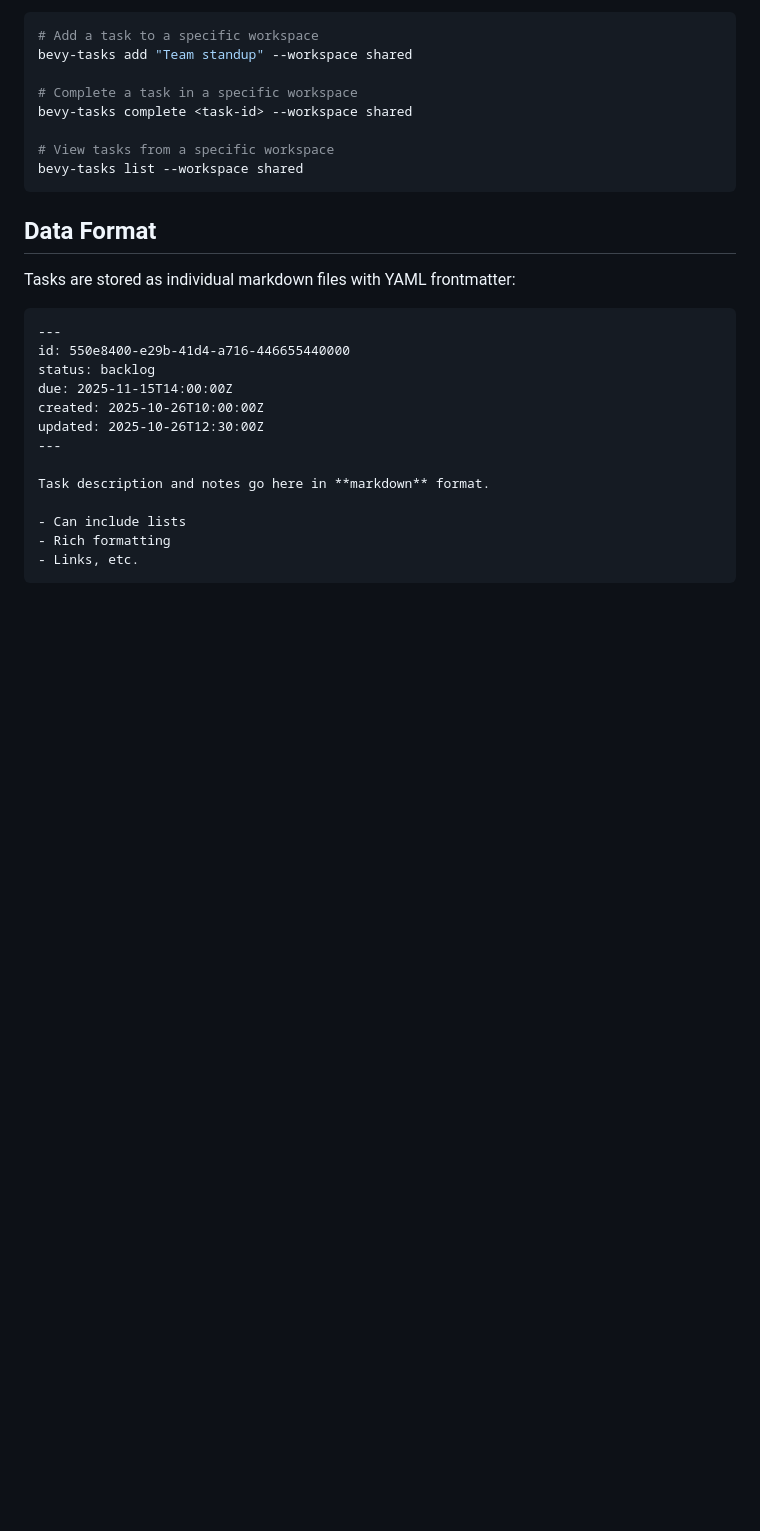
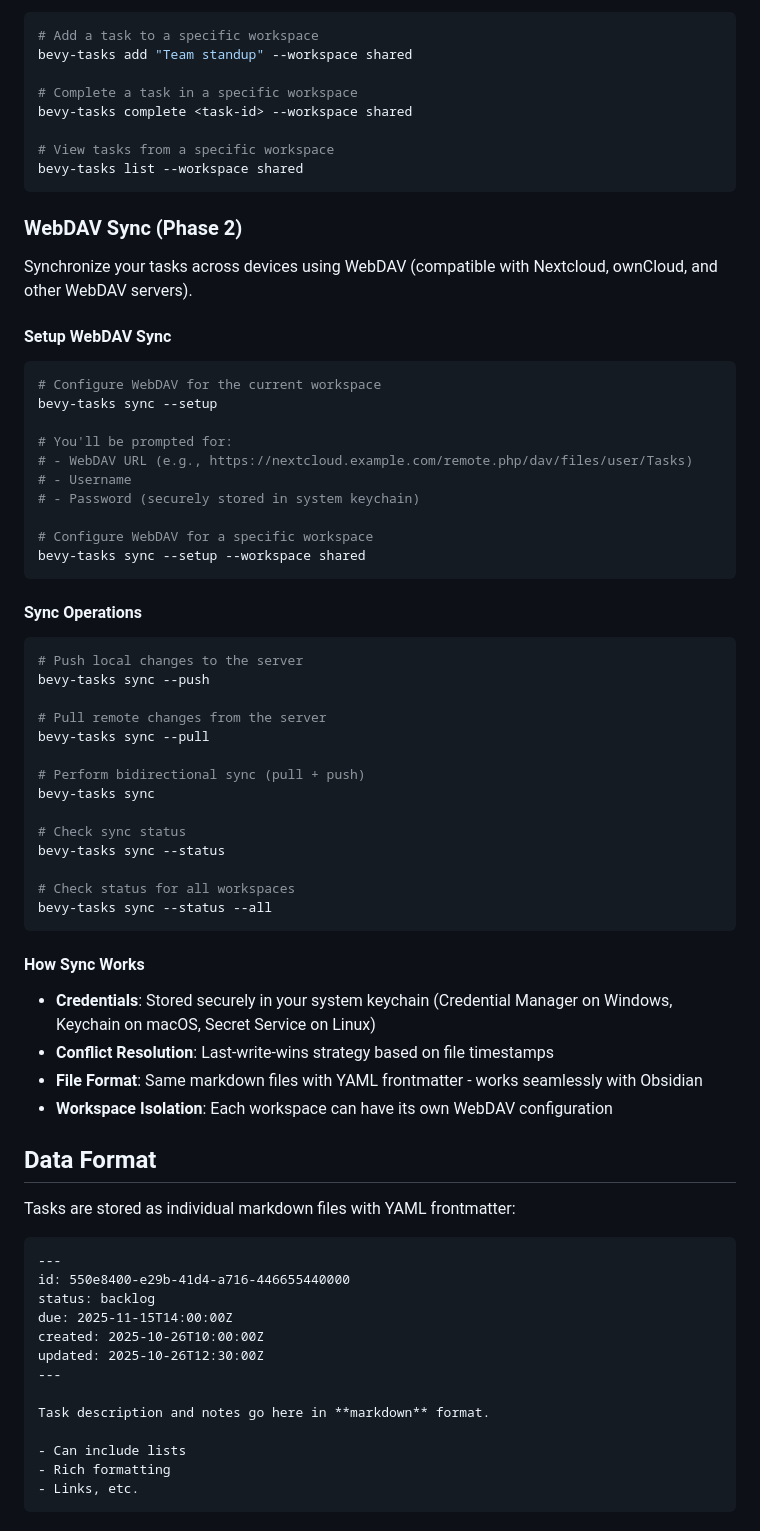
Before and after one commit to SteelDynamite/bevy-tasks, a Markdown page: README.md, the part around one of its changes. GitHub-like rendering; blank space fills up the shorter version.

````diff
--- a/README.md
+++ b/README.md
@@ -158,6 +177,51 @@ bevy-tasks complete <task-id> --workspace shared
 bevy-tasks list --workspace shared
 ```
 
+### WebDAV Sync (Phase 2)
+
+Synchronize your tasks across devices using WebDAV (compatible with Nextcloud, ownCloud, and other WebDAV servers).
+
+#### Setup WebDAV Sync
+
+```bash
+# Configure WebDAV for the current workspace
+bevy-tasks sync --setup
+
+# You'll be prompted for:
+# - WebDAV URL (e.g., https://nextcloud.example.com/remote.php/dav/files/user/Tasks)
+# - Username
+# - Password (securely stored in system keychain)
+
+# Configure WebDAV for a specific workspace
+bevy-tasks sync --setup --workspace shared
+```
+
+#### Sync Operations
+
+```bash
+# Push local changes to the server
+bevy-tasks sync --push
+
+# Pull remote changes from the server
+bevy-tasks sync --pull
+
+# Perform bidirectional sync (pull + push)
+bevy-tasks sync
+
+# Check sync status
+bevy-tasks sync --status
+
+# Check status for all workspaces
+bevy-tasks sync --status --all
+```
+
+#### How Sync Works
+
+- **Credentials**: Stored securely in your system keychain (Credential Manager on Windows, Keychain on macOS, Secret Service on Linux)
+- **Conflict Resolution**: Last-write-wins strategy based on file timestamps
+- **File Format**: Same markdown files with YAML frontmatter - works seamlessly with Obsidian
+- **Workspace Isolation**: Each workspace can have its own WebDAV configuration
+
 ## Data Format
 
 Tasks are stored as individual markdown files with YAML frontmatter:
````
Also changed, not shown: other parts of README.md (+79 -6 lines).
